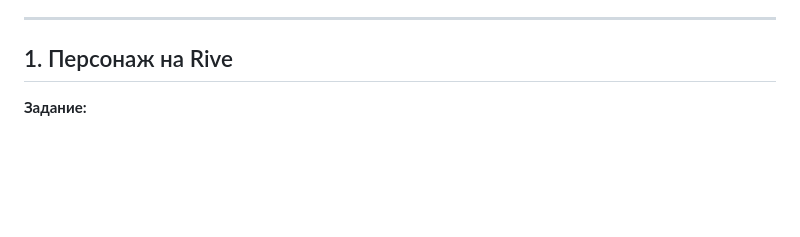
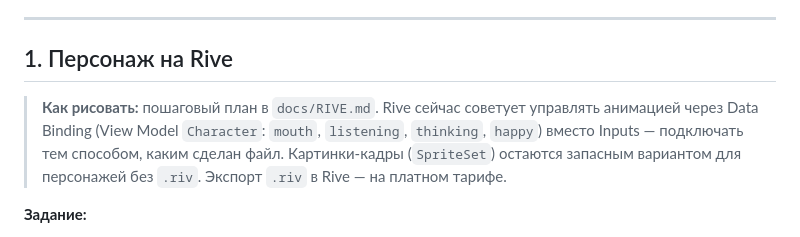
Before and after one commit to kill-me-1moreTime-bot/Voronka, a Markdown page: skazochnye_druzya/docs/CURSOR_TASKS.md, the part around the change. GitHub-like rendering; blank space fills up the shorter version.

```diff
--- a/skazochnye_druzya/docs/CURSOR_TASKS.md
+++ b/skazochnye_druzya/docs/CURSOR_TASKS.md
@@ -18,6 +18,8 @@
 ---
 
 ## 1. Персонаж на Rive
+
+> **Как рисовать:** пошаговый план в `docs/RIVE.md`. Rive сейчас советует управлять анимацией через Data Binding (View Model `Character`: `mouth`, `listening`, `thinking`, `happy`) вместо Inputs — подключать тем способом, каким сделан файл. Картинки-кадры (`SpriteSet`) остаются запасным вариантом для персонажей без `.riv`. Экспорт `.riv` в Rive — на платном тарифе.
 
 **Задание:**
 > Замени нарисованного персонажа (`lib/ui/character_painter.dart`, `character_view.dart`) на анимацию Rive. Добавь пакет `rive`. Файл `assets/characters/bear.riv` я положу сам. Его state machine `Main` имеет входы: `mouth` (число 0–100), `listening` (bool), `thinking` (bool), `happy` (trigger). Сохрани интерфейс `CharacterView` (character, mouth, listening, thinking), чтобы остальной код не менялся. Для персонажей без .riv-файла оставь нарисованную версию.
```
Also changed, not shown: skazochnye_druzya/docs/RIVE.md (added, +67 -0 lines).
